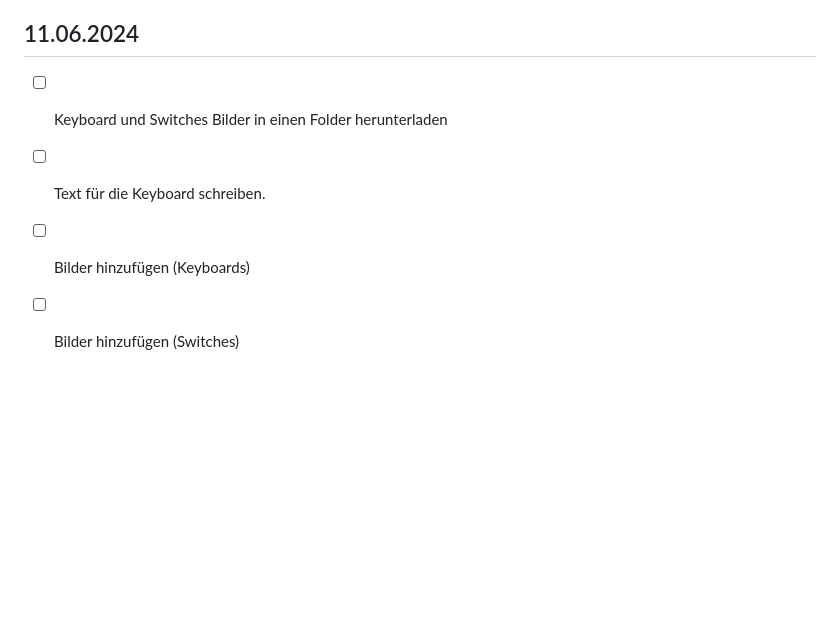
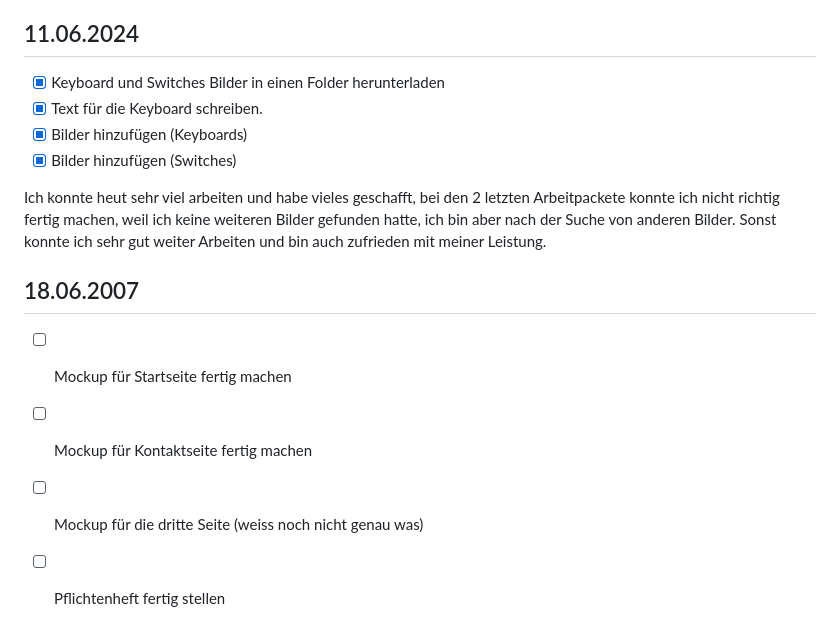
Before and after one commit to 4lexzs/Lern-Periode-5, a Markdown page: readme.md, the part around the change. Drawn GitHub-style; blank space fills up the shorter version.

```diff
--- a/readme.md
+++ b/readme.md
@@ -73,7 +73,16 @@ um sie zu erledigen.
 
 ## 11.06.2024
 
-- [ ] Keyboard und Switches Bilder in einen Folder herunterladen
-- [ ] Text für die Keyboard schreiben.
-- [ ] Bilder hinzufügen (Keyboards)
-- [ ] Bilder hinzufügen (Switches)
+- [X] Keyboard und Switches Bilder in einen Folder herunterladen
+- [X] Text für die Keyboard schreiben.
+- [X] Bilder hinzufügen (Keyboards)
+- [X] Bilder hinzufügen (Switches)
+
+Ich konnte heut sehr viel arbeiten und habe vieles geschafft, bei den  2 letzten Arbeitpackete konnte ich nicht richtig fertig machen, weil ich keine weiteren Bilder gefunden hatte, ich bin aber nach der Suche von anderen Bilder. Sonst konnte ich sehr gut weiter Arbeiten und bin auch zufrieden mit meiner Leistung.
+
+## 18.06.2007
+
+- [ ] Mockup für Startseite fertig machen
+- [ ] Mockup für Kontaktseite fertig machen
+- [ ] Mockup für die dritte Seite (weiss noch nicht genau was)
+- [ ] Pflichtenheft fertig stellen
```
